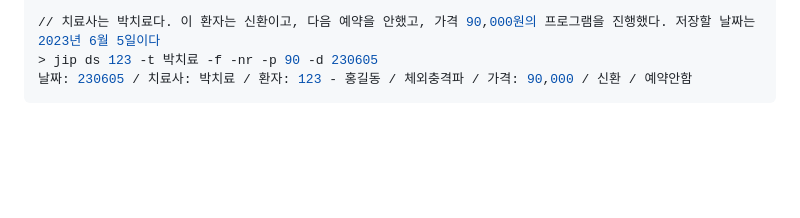
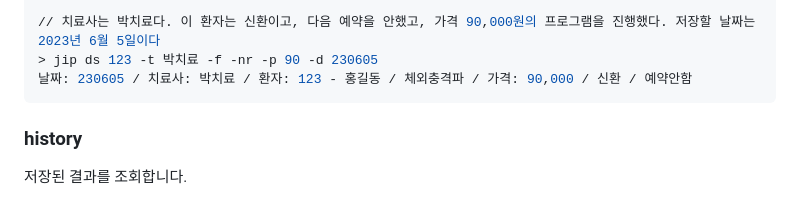
Before and after one commit to ysjkof/jip, a Markdown page: README.md, the part around the change. Drawn GitHub-style; blank space fills up the shorter version.

Commit message:
docs: readme에 history 작성중

````diff
--- a/README.md
+++ b/README.md
@@ -137,3 +137,7 @@ Options
 > jip ds 123 -t 박치료 -f -nr -p 90 -d 230605
 날짜: 230605 / 치료사: 박치료 / 환자: 123 - 홍길동 / 체외충격파 / 가격: 90,000 / 신환 / 예약안함
 ```
+
+### history
+
+저장된 결과를 조회합니다.
````
